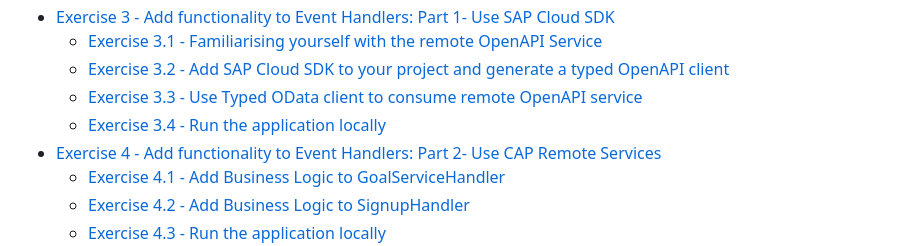
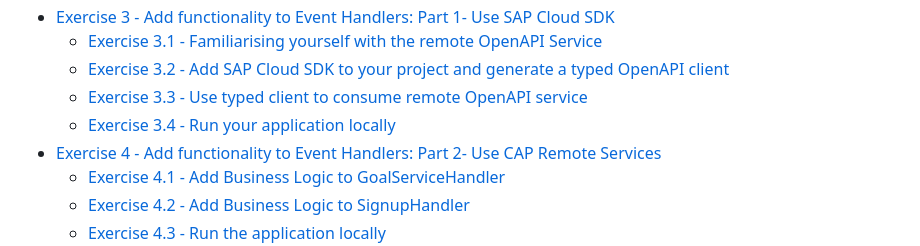
Before and after one commit to SAP-samples/teched2023-AD266, a Markdown page: README.md, the part around the change. Drawn GitHub-style.

```diff
--- a/README.md
+++ b/README.md
@@ -50,8 +50,8 @@ The requirements to follow the exercises in this repository are:
 - [Exercise 3 - Add functionality to Event Handlers: Part 1- Use SAP Cloud SDK](exercises/ex3/)
   - [Exercise 3.1 - Familiarising yourself with the remote OpenAPI Service](exercises/ex3#exercise-31---familiarising-yourself-with-the-remote-openapi-service)
   - [Exercise 3.2 - Add SAP Cloud SDK to your project and generate a typed OpenAPI client](exercises/ex3#exercise-32---add-sap-cloud-sdk-to-your-project-and-generate-a-typed-openapi-client)
-  - [Exercise 3.3 - Use Typed OData client to consume remote OpenAPI service](exercises/ex3#exercise-33---use-typed-odata-client-to-consume-remote-openapi-service)
-  - [Exercise 3.4 - Run the application locally](exercises/ex3#exercise-34---run-the-application-locally)
+  - [Exercise 3.3 - Use typed client to consume remote OpenAPI service](exercises/ex3#exercise-33---use-typed-client-to-consume-remote-openapi-service)
+  - [Exercise 3.4 - Run your application locally](exercises/ex3#exercise-34---run-your-application-locally)
 - [Exercise 4 - Add functionality to Event Handlers: Part 2- Use CAP Remote Services](exercises/ex4/)
   - [Exercise 4.1 - Add Business Logic to GoalServiceHandler](exercises/ex4#exercise-41---add-business-logic-to-goalservicehandler)
   - [Exercise 4.2 - Add Business Logic to SignupHandler](exercises/ex4#exercise-42---add-business-logic-to-signuphandler)
```
Also changed, not shown: exercises/ex3/README.md (+3 -3 lines).
